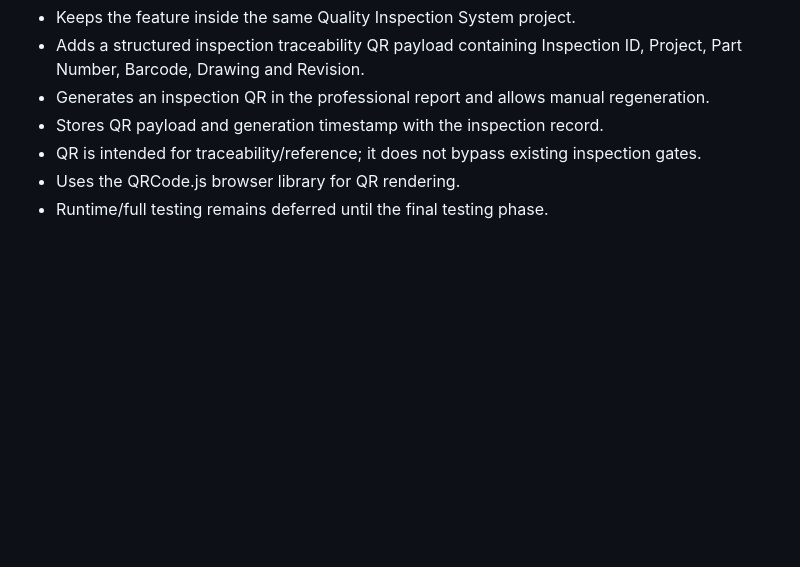
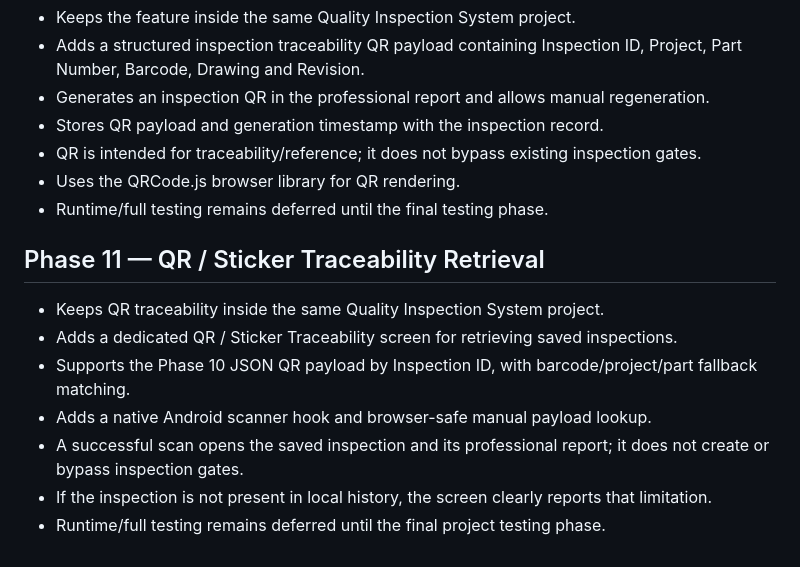
Before and after one commit to datta5566/htmlfile, a Markdown page: Quality_Inspection_System/README.md, the part around the change. GitHub-like rendering; blank space fills up the shorter version.

Commit message:
Phase 11: document QR traceability retrieval

```diff
--- a/Quality_Inspection_System/README.md
+++ b/Quality_Inspection_System/README.md
@@ -87,3 +87,13 @@ Phase 8 adds a dedicated professional inspection report view with printable/PDF-
 - QR is intended for traceability/reference; it does not bypass existing inspection gates.
 - Uses the QRCode.js browser library for QR rendering.
 - Runtime/full testing remains deferred until the final testing phase.
+
+
+## Phase 11 — QR / Sticker Traceability Retrieval
+- Keeps QR traceability inside the same Quality Inspection System project.
+- Adds a dedicated QR / Sticker Traceability screen for retrieving saved inspections.
+- Supports the Phase 10 JSON QR payload by Inspection ID, with barcode/project/part fallback matching.
+- Adds a native Android scanner hook and browser-safe manual payload lookup.
+- A successful scan opens the saved inspection and its professional report; it does not create or bypass inspection gates.
+- If the inspection is not present in local history, the screen clearly reports that limitation.
+- Runtime/full testing remains deferred until the final project testing phase.
```
